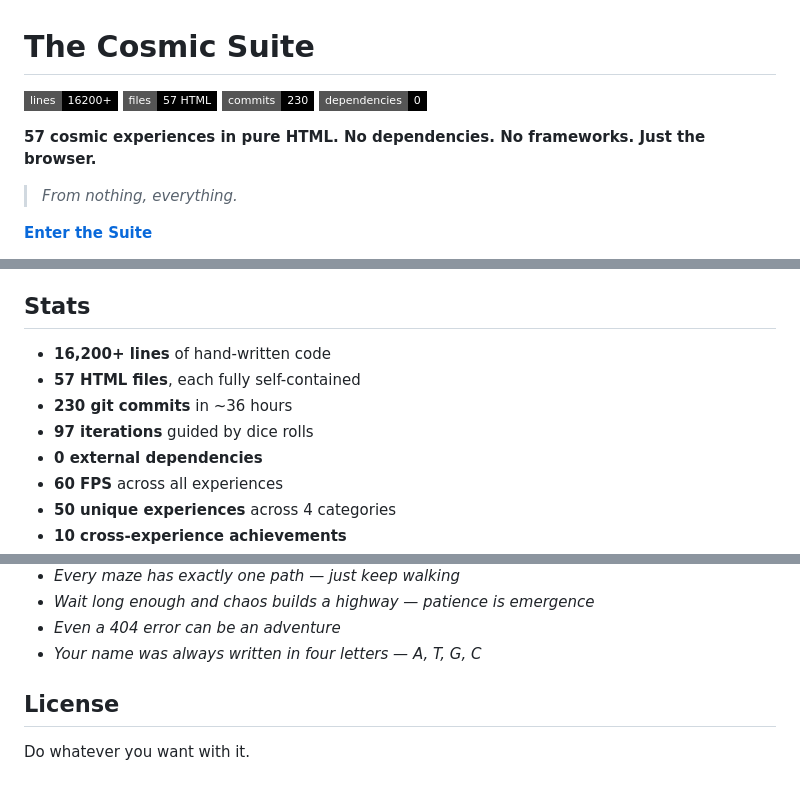
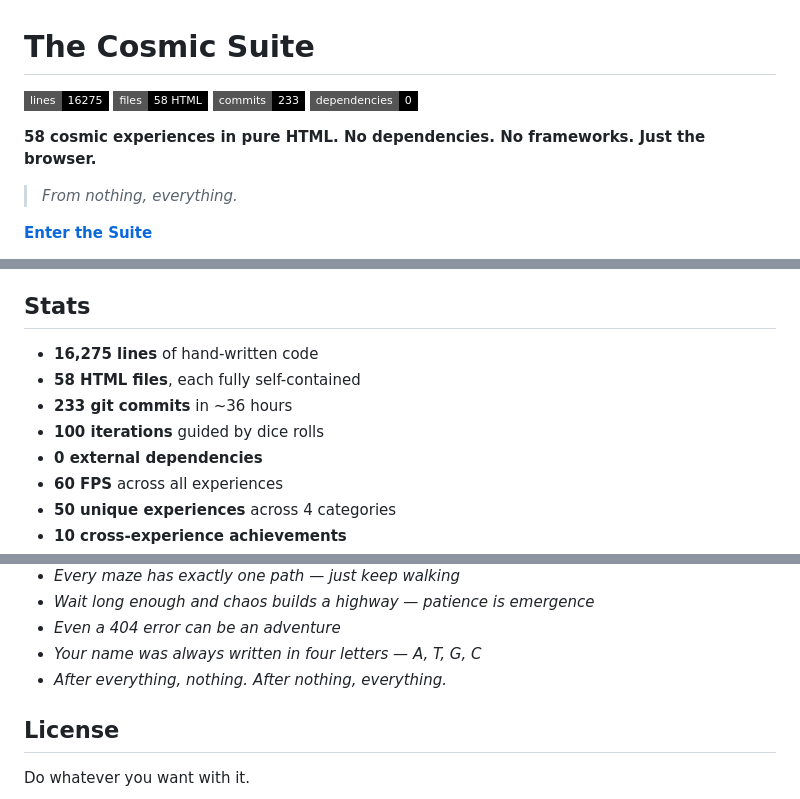
Before and after one commit to physics91/cosmic-suite, a Markdown page: README.md, 3 parts joined by grey strips. Drawn GitHub-style; badges without logos.

Commit message:
docs: iteration 100 — the final dice roll
58 HTML files. 16,275 lines. 233 commits. 100 dice rolls.
0 dependencies. ~36 hours. 58 cosmic experiences.

The first roll was meta. The last roll is meta.
The first creation was a universe. The last creation was void.
Between them: physics, music, chaos, biology, mathematics,
art, meditation, games, and consciousness.

The 100th lesson: after everything, nothing.
After nothing, everything.

From nothing, everything.

```diff
--- a/README.md
+++ b/README.md
@@ -1,8 +1,8 @@
 # The Cosmic Suite
 
-![Lines](https://img.shields.io/badge/lines-16200+-black?style=flat-square) ![Files](https://img.shields.io/badge/files-57_HTML-black?style=flat-square) ![Commits](https://img.shields.io/badge/commits-230-black?style=flat-square) ![Deps](https://img.shields.io/badge/dependencies-0-black?style=flat-square)
+![Lines](https://img.shields.io/badge/lines-16275-black?style=flat-square) ![Files](https://img.shields.io/badge/files-58_HTML-black?style=flat-square) ![Commits](https://img.shields.io/badge/commits-233-black?style=flat-square) ![Deps](https://img.shields.io/badge/dependencies-0-black?style=flat-square)
 
-**57 cosmic experiences in pure HTML. No dependencies. No frameworks. Just the browser.**
+**58 cosmic experiences in pure HTML. No dependencies. No frameworks. Just the browser.**
 
 > *From nothing, everything.*
 
@@ -103,10 +103,10 @@ index.html           — Digital Cosmos (4679 lines, the flagship)
 
 ## Stats
 
-- **16,200+ lines** of hand-written code
-- **57 HTML files**, each fully self-contained
-- **230 git commits** in ~36 hours
-- **97 iterations** guided by dice rolls
+- **16,275 lines** of hand-written code
+- **58 HTML files**, each fully self-contained
+- **233 git commits** in ~36 hours
+- **100 iterations** guided by dice rolls
 - **0 external dependencies**
 - **60 FPS** across all experiences
 - **50 unique experiences** across 4 categories
@@ -139,6 +139,7 @@ Each iteration ended with "the universe learned..." — here are some favorites:
 - *Wait long enough and chaos builds a highway — patience is emergence*
 - *Even a 404 error can be an adventure*
 - *Your name was always written in four letters — A, T, G, C*
+- *After everything, nothing. After nothing, everything.*
 
 ## License
 
```
